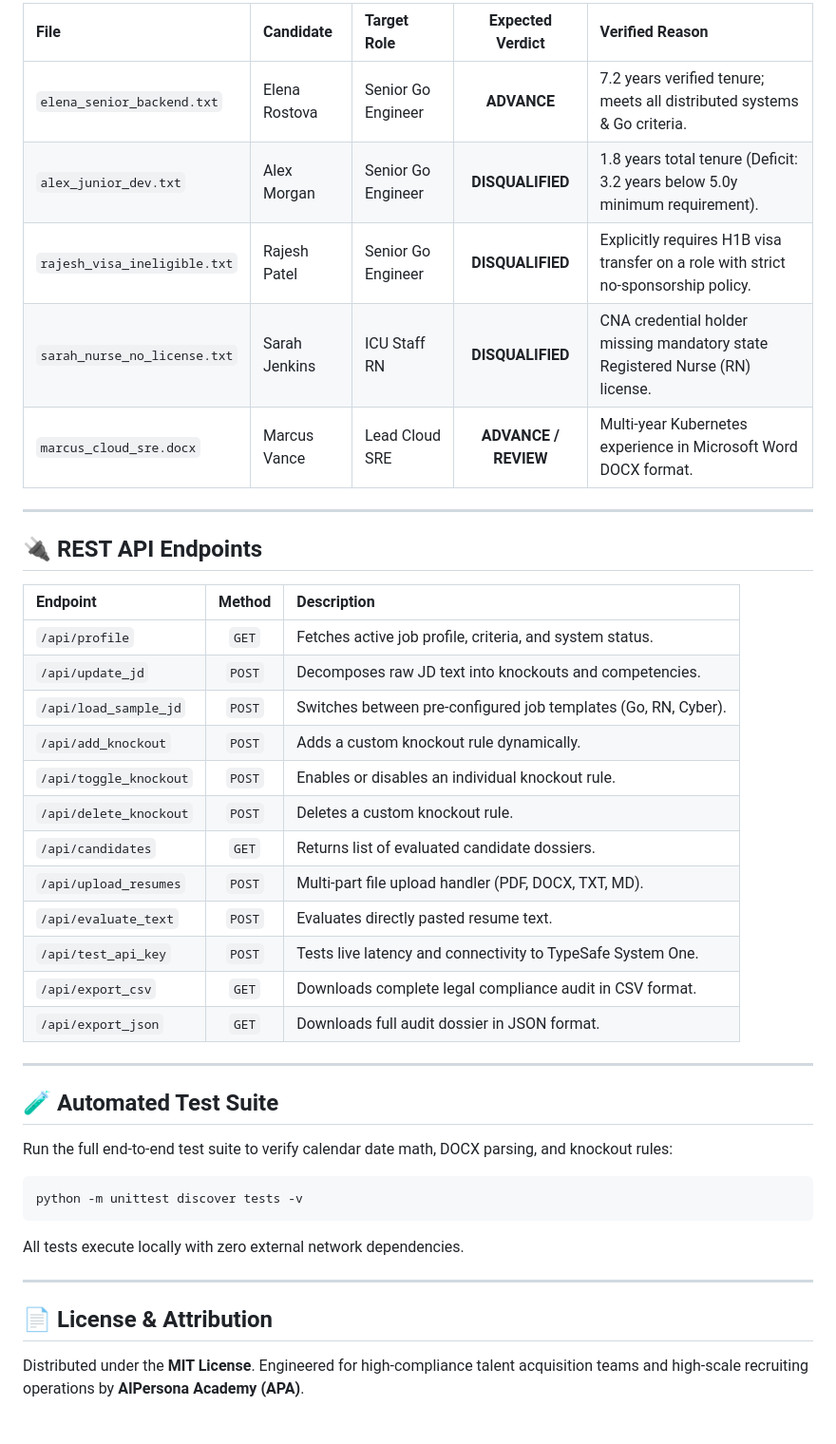
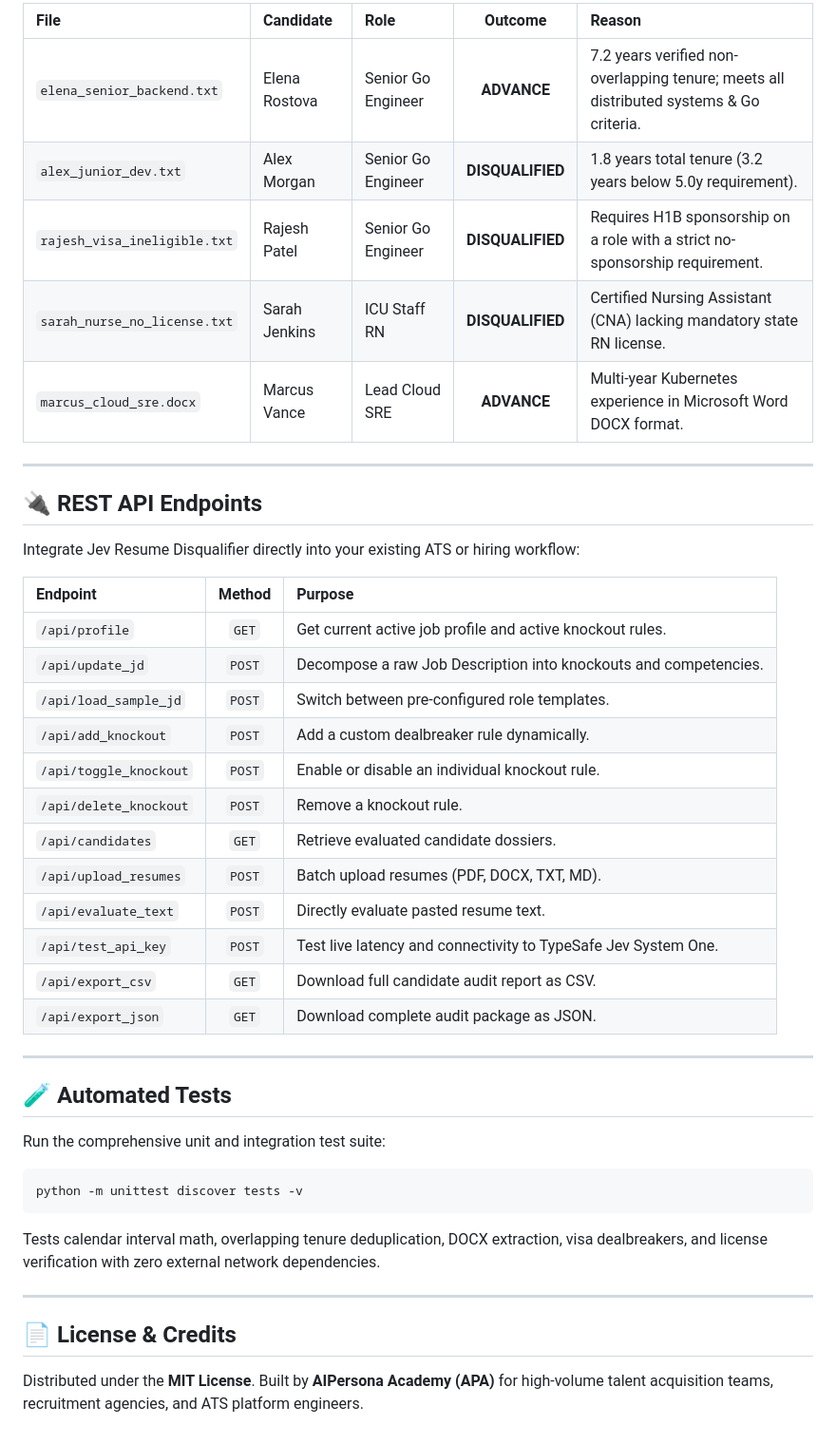
Before and after one commit to AiPersonacademy/jev-resume-disqualifier, a Markdown page: README.md, the part around one of its changes. Shown at 95% size. GitHub-like rendering.

Commit message:
docs: overhaul README with service-focused value prop and Jev decision engine positioning

````diff
--- a/README.md
+++ b/README.md
@@ -141,45 +153,47 @@ Out of the box, the `data/sample_resumes/` folder contains pre-built test candid
 
-| File | Candidate | Target Role | Expected Verdict | Verified Reason |
+| File | Candidate | Role | Outcome | Reason |
 | :--- | :--- | :--- | :---: | :--- |
-| `elena_senior_backend.txt` | Elena Rostova | Senior Go Engineer | **ADVANCE** | 7.2 years verified tenure; meets all distributed systems & Go criteria. |
-| `alex_junior_dev.txt` | Alex Morgan | Senior Go Engineer | **DISQUALIFIED** | 1.8 years total tenure (Deficit: 3.2 years below 5.0y minimum requirement). |
-| `rajesh_visa_ineligible.txt` | Rajesh Patel | Senior Go Engineer | **DISQUALIFIED** | Explicitly requires H1B visa transfer on a role with strict no-sponsorship policy. |
-| `sarah_nurse_no_license.txt` | Sarah Jenkins | ICU Staff RN | **DISQUALIFIED** | CNA credential holder missing mandatory state Registered Nurse (RN) license. |
-| `marcus_cloud_sre.docx` | Marcus Vance | Lead Cloud SRE | **ADVANCE / REVIEW** | Multi-year Kubernetes experience in Microsoft Word DOCX format. |
+| `elena_senior_backend.txt` | Elena Rostova | Senior Go Engineer | **ADVANCE** | 7.2 years verified non-overlapping tenure; meets all distributed systems & Go criteria. |
+| `alex_junior_dev.txt` | Alex Morgan | Senior Go Engineer | **DISQUALIFIED** | 1.8 years total tenure (3.2 years below 5.0y requirement). |
+| `rajesh_visa_ineligible.txt` | Rajesh Patel | Senior Go Engineer | **DISQUALIFIED** | Requires H1B sponsorship on a role with a strict no-sponsorship requirement. |
+| `sarah_nurse_no_license.txt` | Sarah Jenkins | ICU Staff RN | **DISQUALIFIED** | Certified Nursing Assistant (CNA) lacking mandatory state RN license. |
+| `marcus_cloud_sre.docx` | Marcus Vance | Lead Cloud SRE | **ADVANCE** | Multi-year Kubernetes experience in Microsoft Word DOCX format. |
 
 ---
 
 ## 🔌 REST API Endpoints
 
-| Endpoint | Method | Description |
+Integrate Jev Resume Disqualifier directly into your existing ATS or hiring workflow:
+
+| Endpoint | Method | Purpose |
 | :--- | :---: | :--- |
-| `/api/profile` | `GET` | Fetches active job profile, criteria, and system status. |
-| `/api/update_jd` | `POST` | Decomposes raw JD text into knockouts and competencies. |
-| `/api/load_sample_jd` | `POST` | Switches between pre-configured job templates (Go, RN, Cyber). |
-| `/api/add_knockout` | `POST` | Adds a custom knockout rule dynamically. |
-| `/api/toggle_knockout` | `POST` | Enables or disables an individual knockout rule. |
-| `/api/delete_knockout` | `POST` | Deletes a custom knockout rule. |
-| `/api/candidates` | `GET` | Returns list of evaluated candidate dossiers. |
-| `/api/upload_resumes` | `POST` | Multi-part file upload handler (PDF, DOCX, TXT, MD). |
-| `/api/evaluate_text` | `POST` | Evaluates directly pasted resume text. |
-| `/api/test_api_key` | `POST` | Tests live latency and connectivity to TypeSafe System One. |
-| `/api/export_csv` | `GET` | Downloads complete legal compliance audit in CSV format. |
-| `/api/export_json` | `GET` | Downloads full audit dossier in JSON format. |
+| `/api/profile` | `GET` | Get current active job profile and active knockout rules. |
+| `/api/update_jd` | `POST` | Decompose a raw Job Description into knockouts and competencies. |
+| `/api/load_sample_jd` | `POST` | Switch between pre-configured role templates. |
+| `/api/add_knockout` | `POST` | Add a custom dealbreaker rule dynamically. |
+| `/api/toggle_knockout` | `POST` | Enable or disable an individual knockout rule. |
+| `/api/delete_knockout` | `POST` | Remove a knockout rule. |
+| `/api/candidates` | `GET` | Retrieve evaluated candidate dossiers. |
+| `/api/upload_resumes` | `POST` | Batch upload resumes (PDF, DOCX, TXT, MD). |
+| `/api/evaluate_text` | `POST` | Directly evaluate pasted resume text. |
+| `/api/test_api_key` | `POST` | Test live latency and connectivity to TypeSafe Jev System One. |
+| `/api/export_csv` | `GET` | Download full candidate audit report as CSV. |
+| `/api/export_json` | `GET` | Download complete audit package as JSON. |
 
 ---
 
-## 🧪 Automated Test Suite
+## 🧪 Automated Tests
 
-Run the full end-to-end test suite to verify calendar date math, DOCX parsing, and knockout rules:
+Run the comprehensive unit and integration test suite:
 
 ```bash
 python -m unittest discover tests -v
 ```
 
-All tests execute locally with zero external network dependencies.
+Tests calendar interval math, overlapping tenure deduplication, DOCX extraction, visa dealbreakers, and license verification with zero external network dependencies.
 
 ---
 
-## 📄 License & Attribution
+## 📄 License & Credits
 
-Distributed under the **MIT License**. Engineered for high-compliance talent acquisition teams and high-scale recruiting operations by **AIPersona Academy (APA)**.
+Distributed under the **MIT License**. Built by **AIPersona Academy (APA)** for high-volume talent acquisition teams, recruitment agencies, and ATS platform engineers.
````
Also changed, not shown: other parts of README.md (+94 -82 lines).
